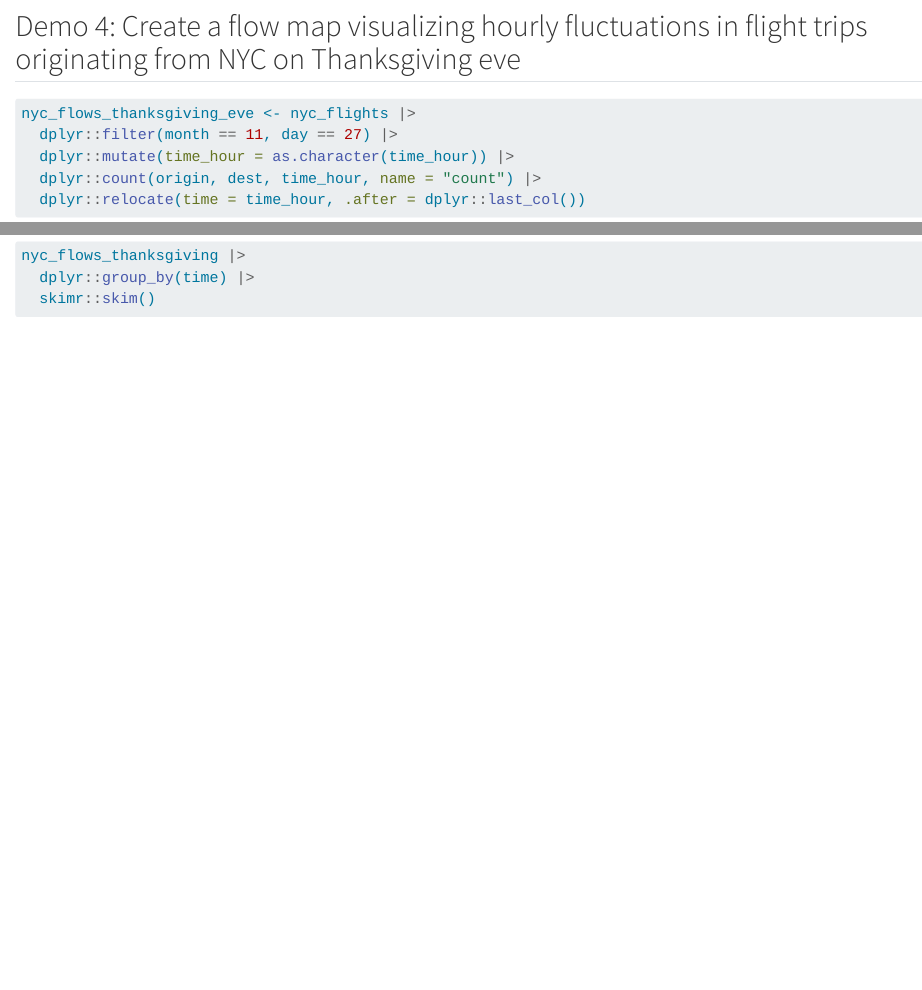
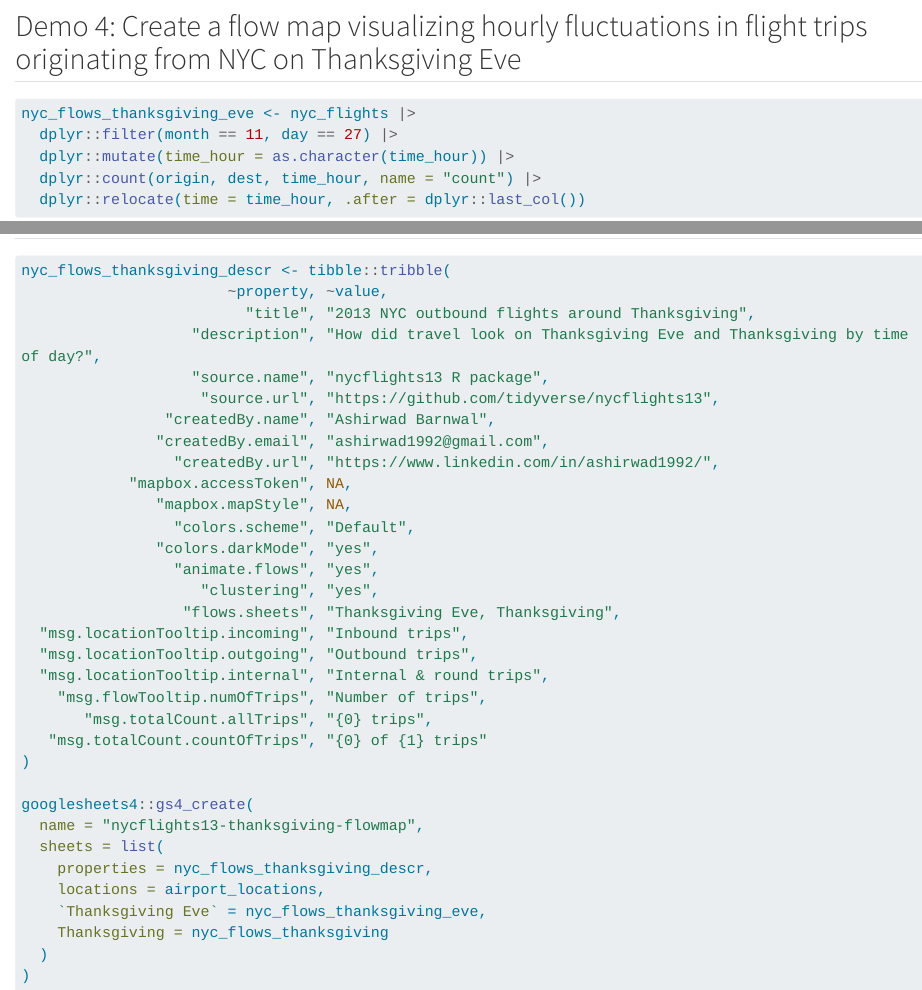
Before and after one commit to ashirwad/isu-graphics-flowmap, a Quarto document (demo.qmd): the page in a window 1100 px wide, from 1850 px down, and a second part further down, joined at a grey line. Rendered offline with R 4.5, knitr and Pandoc in place of Quarto, with nearby package versions; some code elsewhere in the file could not run offline; long lines of code are wrapped.

Commit message:
Create googlesheet for comparing thanksgiving flows

````diff
--- a/demo.qmd
+++ b/demo.qmd
@@ -88,0 +93,34 @@ nyc_flows_thanksgiving |>
+nyc_flows_thanksgiving_descr <- tibble::tribble(
+                       ~property, ~value,
+                         "title", "2013 NYC outbound flights around Thanksgiving",
+                   "description", "How did travel look on Thanksgiving Eve and Thanksgiving by time of day?",
+                   "source.name", "nycflights13 R package",
+                    "source.url", "https://github.com/tidyverse/nycflights13",
+                "createdBy.name", "Ashirwad Barnwal",
+               "createdBy.email", "ashirwad1992@gmail.com",
+                 "createdBy.url", "https://www.linkedin.com/in/ashirwad1992/",
+            "mapbox.accessToken", NA,
+               "mapbox.mapStyle", NA,
+                 "colors.scheme", "Default",
+               "colors.darkMode", "yes",
+                 "animate.flows", "yes",
+                    "clustering", "yes",
+                  "flows.sheets", "Thanksgiving Eve, Thanksgiving",
+  "msg.locationTooltip.incoming", "Inbound trips",
+  "msg.locationTooltip.outgoing", "Outbound trips",
+  "msg.locationTooltip.internal", "Internal & round trips",
+    "msg.flowTooltip.numOfTrips", "Number of trips",
+       "msg.totalCount.allTrips", "{0} trips",
+   "msg.totalCount.countOfTrips", "{0} of {1} trips"
+)
+
+googlesheets4::gs4_create(
+  name = "nycflights13-thanksgiving-flowmap",
+  sheets = list(
+    properties = nyc_flows_thanksgiving_descr,
+    locations = airport_locations,
+    `Thanksgiving Eve` = nyc_flows_thanksgiving_eve,
+    Thanksgiving = nyc_flows_thanksgiving
+  )
+)
+```
````
Also changed, not shown: demo.qmd (6 more changed lines).
